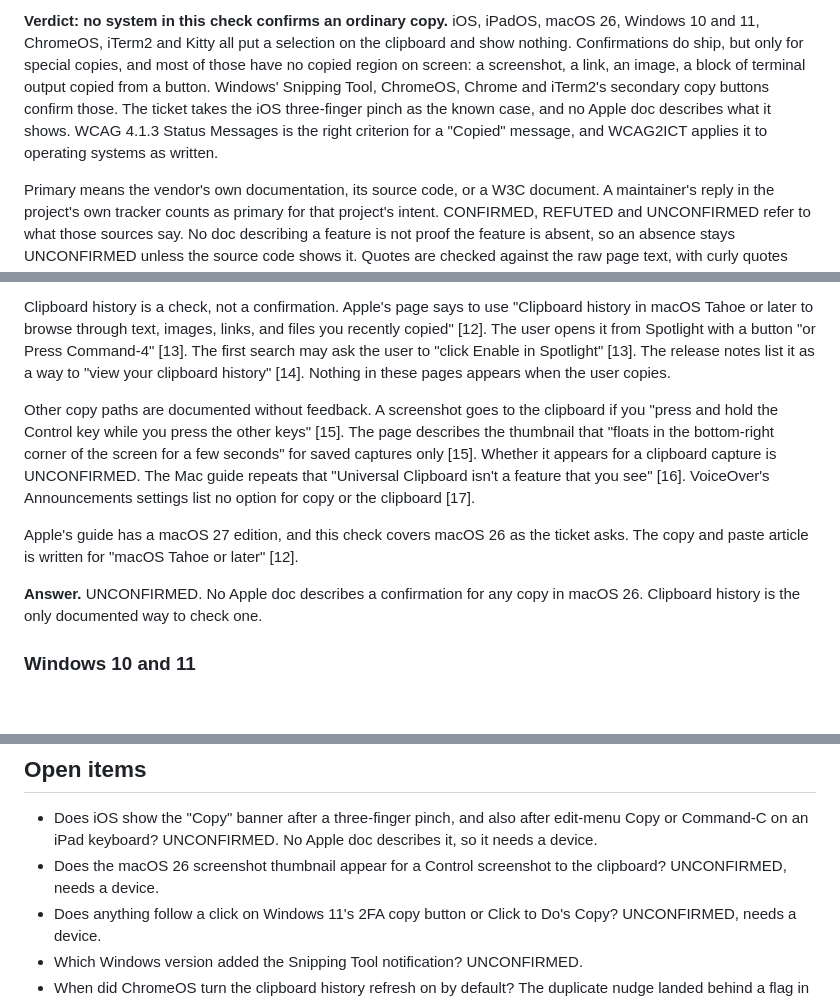
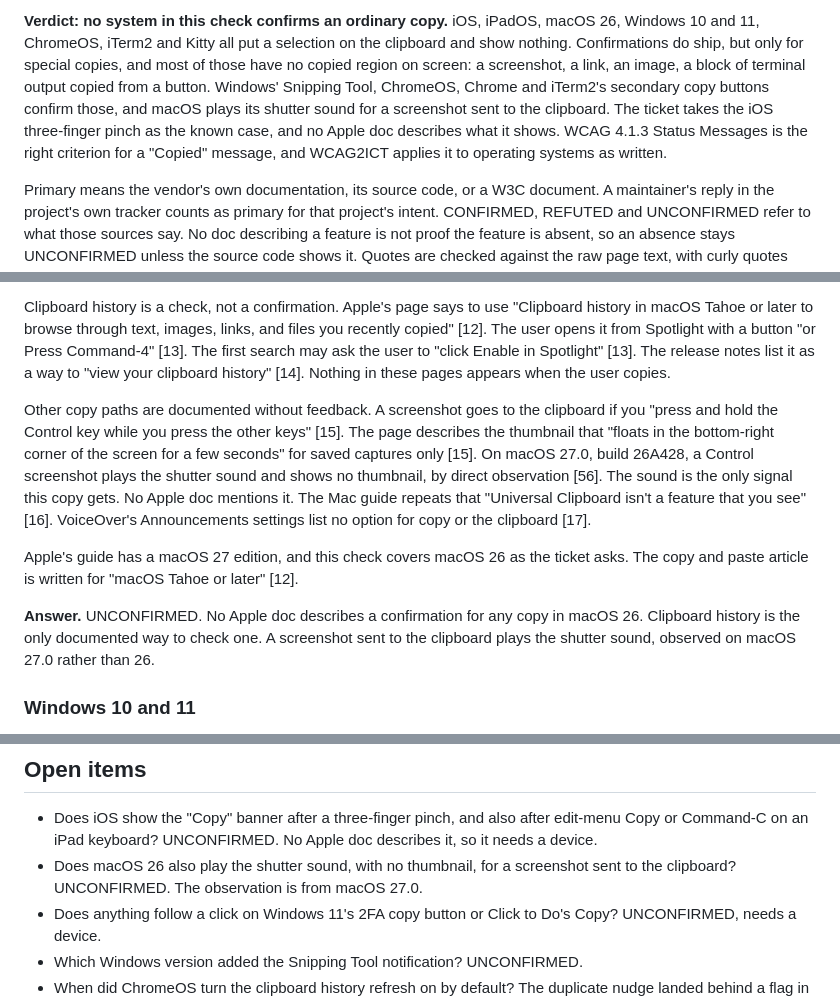
Before and after one commit to brunodantas/did-it-copy, a Markdown page: research/precedent.md, 3 parts joined by grey strips. GitHub-like rendering; blank space fills up the shorter version.

Commit message:
docs: record the screenshot sound on a clipboard capture
On macOS 27.0 a Control screenshot plays the shutter sound and shows
no thumbnail. No Apple doc mentions the sound, so the notes cite the
author's observation. macOS 26 itself stays unchecked.

Refs #6

Co-Authored-By: Claude Opus 5.5 <noreply@anthropic.com>

```diff
--- a/research/precedent.md
+++ b/research/precedent.md
@@ -1,4 +1,4 @@
-**Verdict: no system in this check confirms an ordinary copy.** iOS, iPadOS, macOS 26, Windows 10 and 11, ChromeOS, iTerm2 and Kitty all put a selection on the clipboard and show nothing. Confirmations do ship, but only for special copies, and most of those have no copied region on screen: a screenshot, a link, an image, a block of terminal output copied from a button. Windows' Snipping Tool, ChromeOS, Chrome and iTerm2's secondary copy buttons confirm those. The ticket takes the iOS three-finger pinch as the known case, and no Apple doc describes what it shows. WCAG 4.1.3 Status Messages is the right criterion for a "Copied" message, and WCAG2ICT applies it to operating systems as written.
+**Verdict: no system in this check confirms an ordinary copy.** iOS, iPadOS, macOS 26, Windows 10 and 11, ChromeOS, iTerm2 and Kitty all put a selection on the clipboard and show nothing. Confirmations do ship, but only for special copies, and most of those have no copied region on screen: a screenshot, a link, an image, a block of terminal output copied from a button. Windows' Snipping Tool, ChromeOS, Chrome and iTerm2's secondary copy buttons confirm those, and macOS plays its shutter sound for a screenshot sent to the clipboard. The ticket takes the iOS three-finger pinch as the known case, and no Apple doc describes what it shows. WCAG 4.1.3 Status Messages is the right criterion for a "Copied" message, and WCAG2ICT applies it to operating systems as written.
 
 Primary means the vendor's own documentation, its source code, or a W3C document. A maintainer's reply in the project's own tracker counts as primary for that project's intent. CONFIRMED, REFUTED and UNCONFIRMED refer to what those sources say. No doc describing a feature is not proof the feature is absent, so an absence stays UNCONFIRMED unless the source code shows it. Quotes are checked against the raw page text, with curly quotes made straight. Pages were read on 2026-09-25.
 
@@ -40,11 +41,11 @@ The Mac guide gives Copy no result. "How to copy and paste on Mac" covers the me
 
 Clipboard history is a check, not a confirmation. Apple's page says to use "Clipboard history in macOS Tahoe or later to browse through text, images, links, and files you recently copied" [12]. The user opens it from Spotlight with a button "or Press Command-4" [13]. The first search may ask the user to "click Enable in Spotlight" [13]. The release notes list it as a way to "view your clipboard history" [14]. Nothing in these pages appears when the user copies.
 
-Other copy paths are documented without feedback. A screenshot goes to the clipboard if you "press and hold the Control key while you press the other keys" [15]. The page describes the thumbnail that "floats in the bottom-right corner of the screen for a few seconds" for saved captures only [15]. Whether it appears for a clipboard capture is UNCONFIRMED. The Mac guide repeats that "Universal Clipboard isn't a feature that you see" [16]. VoiceOver's Announcements settings list no option for copy or the clipboard [17].
+Other copy paths are documented without feedback. A screenshot goes to the clipboard if you "press and hold the Control key while you press the other keys" [15]. The page describes the thumbnail that "floats in the bottom-right corner of the screen for a few seconds" for saved captures only [15]. On macOS 27.0, build 26A428, a Control screenshot plays the shutter sound and shows no thumbnail, by direct observation [56]. The sound is the only signal this copy gets. No Apple doc mentions it. The Mac guide repeats that "Universal Clipboard isn't a feature that you see" [16]. VoiceOver's Announcements settings list no option for copy or the clipboard [17].
 
 Apple's guide has a macOS 27 edition, and this check covers macOS 26 as the ticket asks. The copy and paste article is written for "macOS Tahoe or later" [12].
 
-**Answer.** UNCONFIRMED. No Apple doc describes a confirmation for any copy in macOS 26. Clipboard history is the only documented way to check one.
+**Answer.** UNCONFIRMED. No Apple doc describes a confirmation for any copy in macOS 26. Clipboard history is the only documented way to check one. A screenshot sent to the clipboard plays the shutter sound, observed on macOS 27.0 rather than 26.
 
 ### Windows 10 and 11
 
@@ -120,7 +121,7 @@ Other criteria that touch the flash and the shake:
 ## Open items
 
 - Does iOS show the "Copy" banner after a three-finger pinch, and also after edit-menu Copy or Command-C on an iPad keyboard? UNCONFIRMED. No Apple doc describes it, so it needs a device.
-- Does the macOS 26 screenshot thumbnail appear for a Control screenshot to the clipboard? UNCONFIRMED, needs a device.
+- Does macOS 26 also play the shutter sound, with no thumbnail, for a screenshot sent to the clipboard? UNCONFIRMED. The observation is from macOS 27.0.
 - Does anything follow a click on Windows 11's 2FA copy button or Click to Do's Copy? UNCONFIRMED, needs a device.
 - Which Windows version added the Snipping Tool notification? UNCONFIRMED.
 - When did ChromeOS turn the clipboard history refresh on by default? The duplicate nudge landed behind a flag in Chrome 116. UNCONFIRMED.
```
Also changed, not shown: other parts of research/precedent.md (+2 -0 lines).
